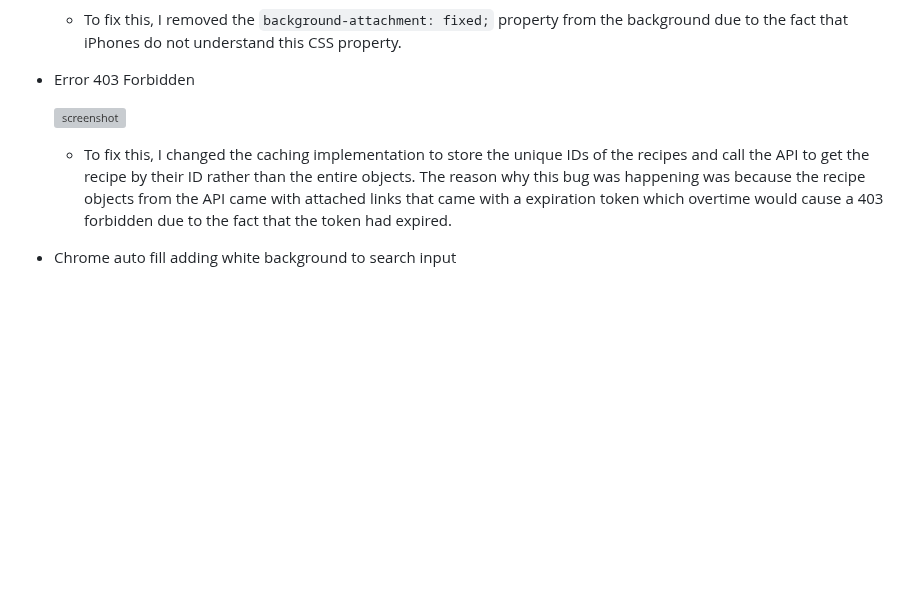
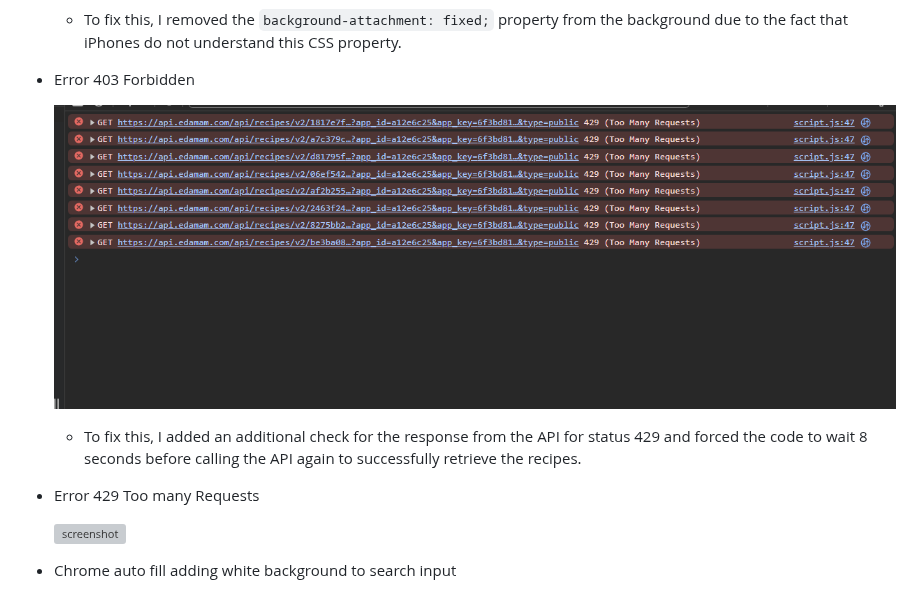
Before and after one commit to Jordan-Boulton1/whats-for-dinner, a Markdown page: TESTING.md, the part around the change. Rendered like a GitHub page; blank space fills up the shorter version; grey boxes are pictures that could not be loaded.

Commit message:
feat: added 429 bug documentation

```diff
--- a/TESTING.md
+++ b/TESTING.md
@@ -88,9 +88,13 @@ I've tested my deployed project using the Lighthouse Audit tool to check for any
 
 - Error 403 Forbidden
 
+    ![screenshot](https://github.com/Jordan-Boulton1/whats-for-dinner/blob/main/documentation/testing/bugs/429-error-code.PNG)
+
+    - To fix this, I added an additional check for the response from the API for status 429 and forced the code to wait 8 seconds before calling the API again to successfully retrieve the recipes.
+
+- Error 429 Too many Requests
+
     ![screenshot](https://github.com/Jordan-Boulton1/whats-for-dinner/blob/main/documentation/testing/bugs/403-forbidden.png)
-
-    - To fix this, I changed the caching implementation to store the unique IDs of the recipes and call the API to get the recipe by their ID rather than the entire objects. The reason why this bug was happening was because the recipe objects from the API came with attached links that came with a expiration token which overtime would cause a 403 forbidden due to the fact that the token had expired.
 
 - Chrome auto fill adding white background to search input
 
```
